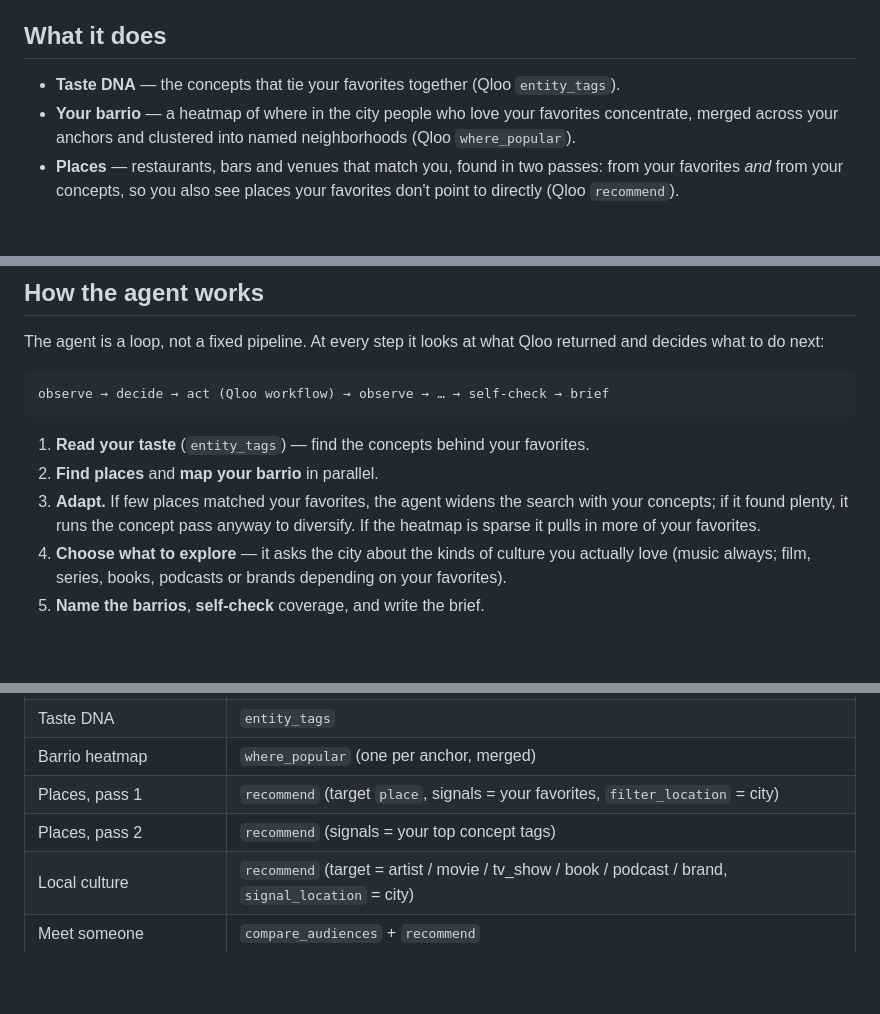
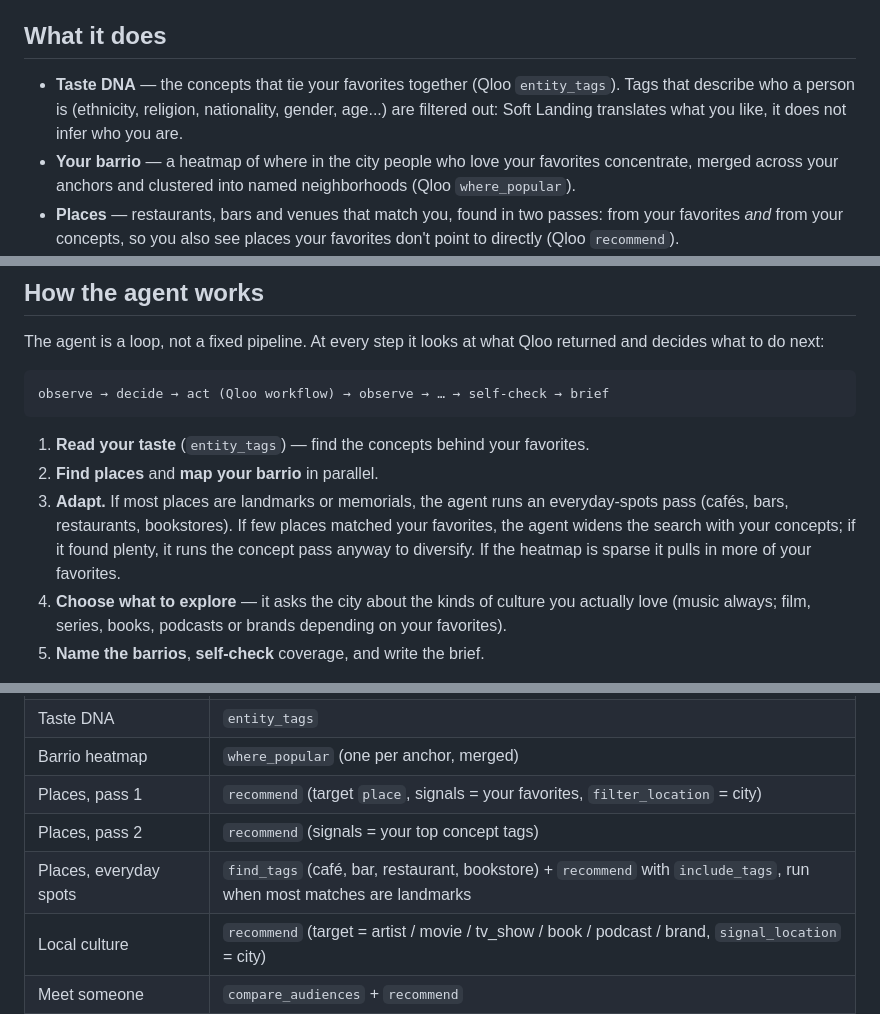
Before and after one commit to TomasArancibia1/soft-landing, a Markdown page: README.md, 3 parts joined by grey strips. GitHub-like rendering; blank space fills up the shorter version.

Commit message:
Update adaptation strategy in README
Clarified adaptation strategy for finding places based on user favorites and landmarks.

```diff
--- a/README.md
+++ b/README.md
@@ -14,7 +14,7 @@ About 304 million people live outside the country they were born in ([UN DESA, m
 
 ## What it does
 
-- **Taste DNA** — the concepts that tie your favorites together (Qloo `entity_tags`).
+- **Taste DNA** — the concepts that tie your favorites together (Qloo `entity_tags`). Tags that describe who a person is (ethnicity, religion, nationality, gender, age...) are filtered out: Soft Landing translates what you like, it does not infer who you are.
 - **Your barrio** — a heatmap of where in the city people who love your favorites concentrate, merged across your anchors and clustered into named neighborhoods (Qloo `where_popular`).
 - **Places** — restaurants, bars and venues that match you, found in two passes: from your favorites *and* from your concepts, so you also see places your favorites don't point to directly (Qloo `recommend`).
 - **Local culture** — what people in your new city who share your taste listen to, watch and read (Qloo `recommend` with `signal_location`).
@@ -33,7 +33,7 @@ observe → decide → act (Qloo workflow) → observe → … → self-check
 
 1. **Read your taste** (`entity_tags`) — find the concepts behind your favorites.
 2. **Find places** and **map your barrio** in parallel.
-3. **Adapt.** If few places matched your favorites, the agent widens the search with your concepts; if it found plenty, it runs the concept pass anyway to diversify. If the heatmap is sparse it pulls in more of your favorites.
+3. **Adapt.** If most places are landmarks or memorials, the agent runs an everyday-spots pass (cafés, bars, restaurants, bookstores). If few places matched your favorites, the agent widens the search with your concepts; if it found plenty, it runs the concept pass anyway to diversify. If the heatmap is sparse it pulls in more of your favorites.
 4. **Choose what to explore** — it asks the city about the kinds of culture you actually love (music always; film, series, books, podcasts or brands depending on your favorites).
 5. **Name the barrios**, **self-check** coverage, and write the brief.
 
@@ -57,6 +57,7 @@ All data comes from Qloo's canonical workflows, executed through the official [`
 | Barrio heatmap | `where_popular` (one per anchor, merged) |
 | Places, pass 1 | `recommend` (target `place`, signals = your favorites, `filter_location` = city) |
 | Places, pass 2 | `recommend` (signals = your top concept tags) |
+| Places, everyday spots | `find_tags` (café, bar, restaurant, bookstore) + `recommend` with `include_tags`, run when most matches are landmarks |
 | Local culture | `recommend` (target = artist / movie / tv_show / book / podcast / brand, `signal_location` = city) |
 | Meet someone | `compare_audiences` + `recommend` |
 
```
